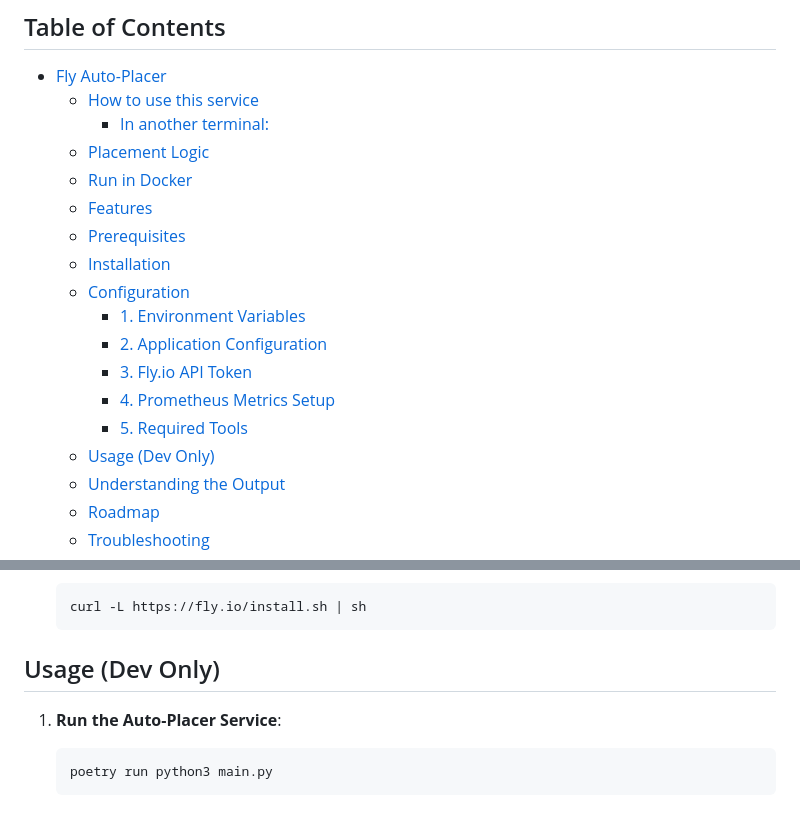
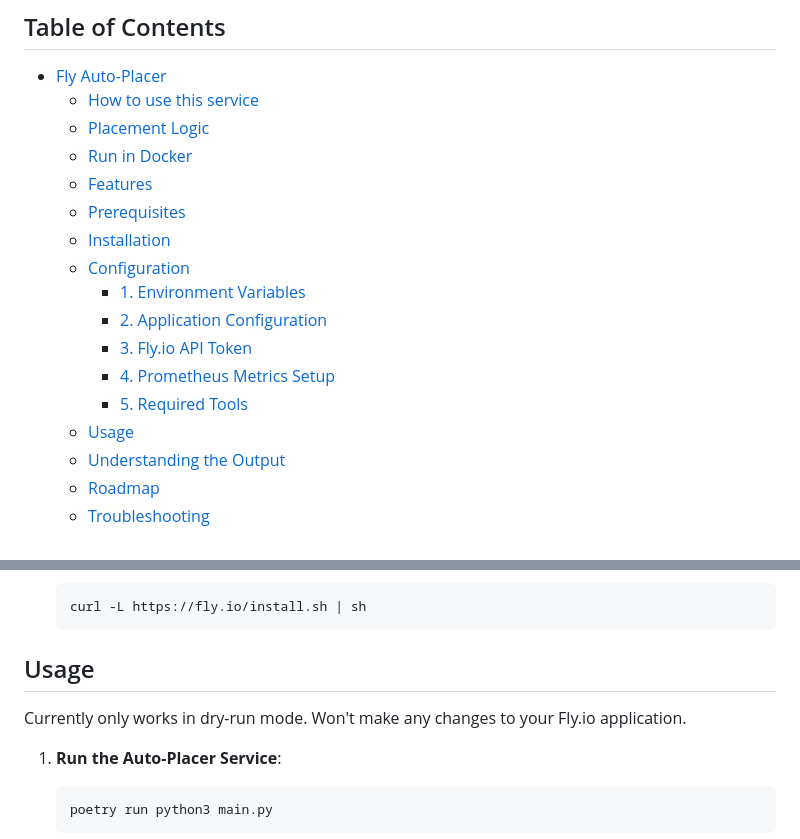
Before and after one commit to 10thfloor/fly-autoplacer, a Markdown page: README.md, 2 parts joined by grey strips. Drawn GitHub-style; blank space fills up the shorter version.

Commit message:
Touches.

````diff
--- a/README.md
+++ b/README.md
@@ -31,7 +31,6 @@ You can run this multiple times to see the **adaptive thresholds** in action.
 
 - [Fly Auto-Placer](#fly-auto-placer)
   - [How to use this service](#how-to-use-this-service)
-    - [In another terminal:](#in-another-terminal)
   - [Placement Logic](#placement-logic)
   - [Run in Docker](#run-in-docker)
   - [Features](#features)
@@ -43,7 +42,7 @@ You can run this multiple times to see the **adaptive thresholds** in action.
     - [3. Fly.io API Token](#3-flyio-api-token)
     - [4. Prometheus Metrics Setup](#4-prometheus-metrics-setup)
     - [5. Required Tools](#5-required-tools)
-  - [Usage (Dev Only)](#usage-dev-only)
+  - [Usage](#usage)
   - [Understanding the Output](#understanding-the-output)
   - [Roadmap](#roadmap)
   - [Troubleshooting](#troubleshooting)
@@ -182,7 +181,9 @@ always_running_regions:
   curl -L https://fly.io/install.sh | sh
   ```
 
-## Usage (Dev Only)
+## Usage
+
+Currently only works in dry-run mode. Won't make any changes to your Fly.io application.
 
 1. **Run the Auto-Placer Service**:
 
````
